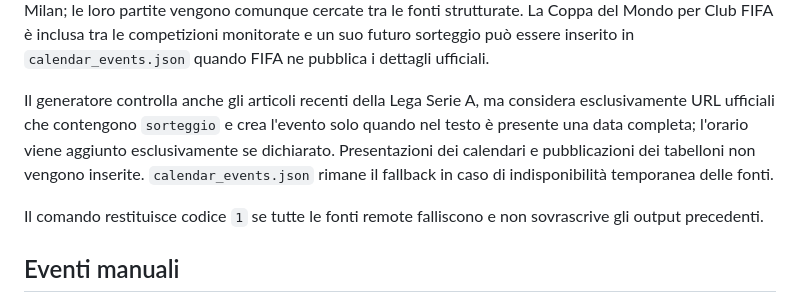
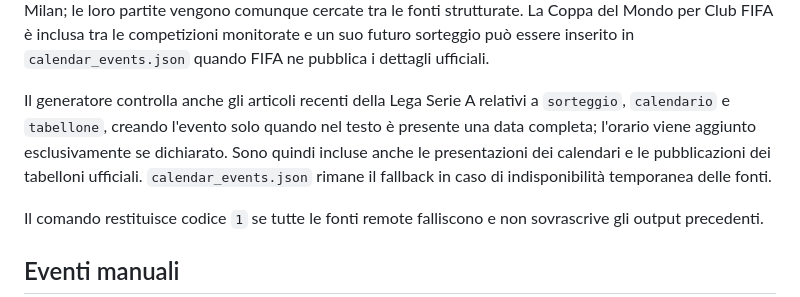
Before and after one commit to Dizzle0987/milan-calendar, a Markdown page: README.md, the part around the change. Rendered like a GitHub page.

Commit message:
Document publication date events

```diff
--- a/README.md
+++ b/README.md
@@ -103,7 +103,7 @@ Output:
 
 I nuovi sorteggi UEFA vengono cercati automaticamente ogni sei ore sulle pagine ufficiali di Champions League, Europa League e Conference League. Il parser accetta solo un `SportsEvent` strutturato con nome e timestamp completi, converte l'istante in `Europe/Rome` e pubblica soltanto la competizione del Milan. Un sorteggio già scoperto viene conservato quando UEFA aggiorna la pagina al turno successivo. Supercoppa Italiana, Supercoppa UEFA e Coppa Intercontinentale FIFA non hanno normalmente un sorteggio per il Milan; le loro partite vengono comunque cercate tra le fonti strutturate. La Coppa del Mondo per Club FIFA è inclusa tra le competizioni monitorate e un suo futuro sorteggio può essere inserito in `calendar_events.json` quando FIFA ne pubblica i dettagli ufficiali.
 
-Il generatore controlla anche gli articoli recenti della Lega Serie A, ma considera esclusivamente URL ufficiali che contengono `sorteggio` e crea l'evento solo quando nel testo è presente una data completa; l'orario viene aggiunto esclusivamente se dichiarato. Presentazioni dei calendari e pubblicazioni dei tabelloni non vengono inserite. `calendar_events.json` rimane il fallback in caso di indisponibilità temporanea delle fonti.
+Il generatore controlla anche gli articoli recenti della Lega Serie A relativi a `sorteggio`, `calendario` e `tabellone`, creando l'evento solo quando nel testo è presente una data completa; l'orario viene aggiunto esclusivamente se dichiarato. Sono quindi incluse anche le presentazioni dei calendari e le pubblicazioni dei tabelloni ufficiali. `calendar_events.json` rimane il fallback in caso di indisponibilità temporanea delle fonti.
 
 Il comando restituisce codice `1` se tutte le fonti remote falliscono e non sovrascrive gli output precedenti.
 
```
